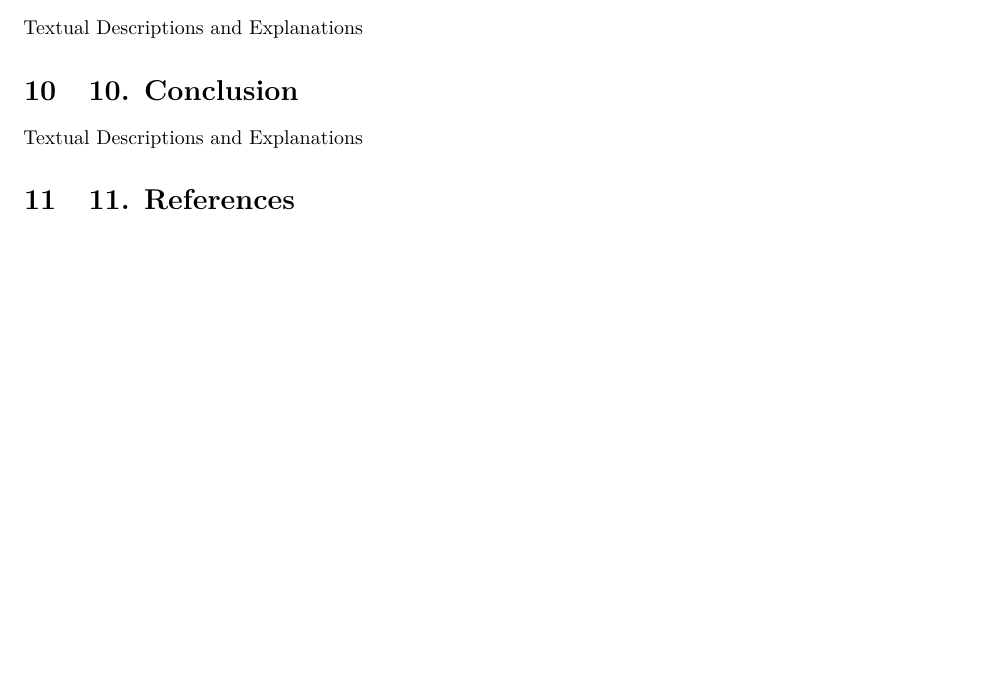
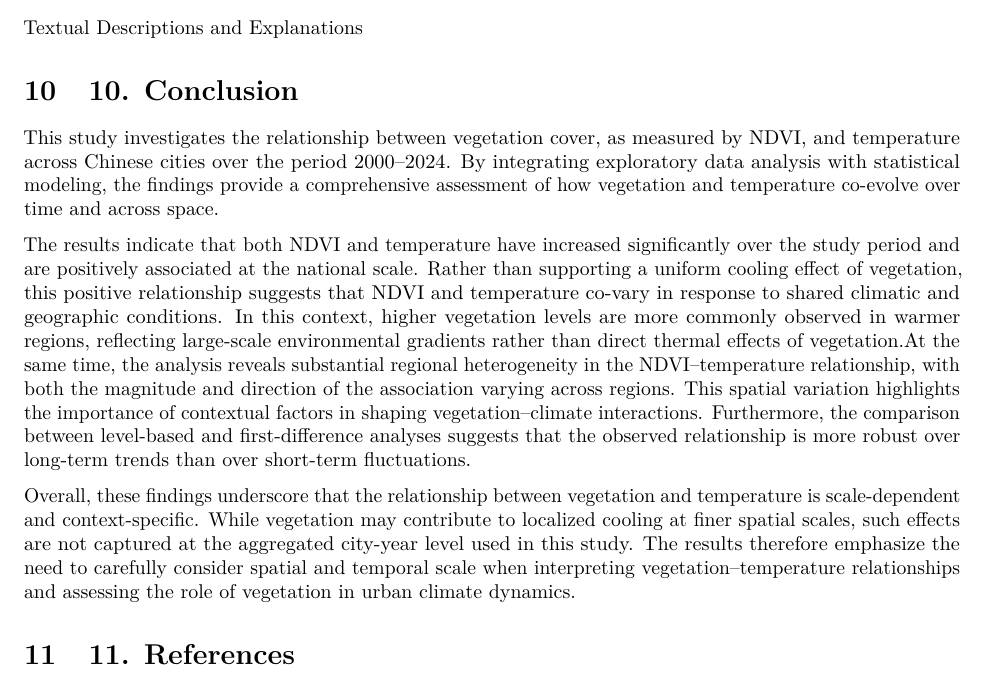
Before and after one commit to jessica-hf9/FinalProject_Huangfu-Zheng, an R Markdown document (analysis.Rmd): part of page 9 of 9, cut so that both start at the same text, the shorter picture padded with empty space. Rendered offline with R 4.5, knitr and Pandoc, then LaTeX, with nearby package versions.

Commit message:
Finished Conclusion

```diff
--- a/analysis.Rmd
+++ b/analysis.Rmd
@@ -246,7 +243,11 @@ In addition, the effectiveness of vegetation in mitigating heat is context-depen
 Textual Descriptions and Explanations
 
 # 10. Conclusion
-Textual Descriptions and Explanations
+This study investigates the relationship between vegetation cover, as measured by NDVI, and temperature across Chinese cities over the period 2000–2024. By integrating exploratory data analysis with statistical modeling, the findings provide a comprehensive assessment of how vegetation and temperature co-evolve over time and across space.
+
+The results indicate that both NDVI and temperature have increased significantly over the study period and are positively associated at the national scale. Rather than supporting a uniform cooling effect of vegetation, this positive relationship suggests that NDVI and temperature co-vary in response to shared climatic and geographic conditions. In this context, higher vegetation levels are more commonly observed in warmer regions, reflecting large-scale environmental gradients rather than direct thermal effects of vegetation.At the same time, the analysis reveals substantial regional heterogeneity in the NDVI–temperature relationship, with both the magnitude and direction of the association varying across regions. This spatial variation highlights the importance of contextual factors in shaping vegetation–climate interactions. Furthermore, the comparison between level-based and first-difference analyses suggests that the observed relationship is more robust over long-term trends than over short-term fluctuations.
+
+Overall, these findings underscore that the relationship between vegetation and temperature is scale-dependent and context-specific. While vegetation may contribute to localized cooling at finer spatial scales, such effects are not captured at the aggregated city-year level used in this study. The results therefore emphasize the need to carefully consider spatial and temporal scale when interpreting vegetation–temperature relationships and assessing the role of vegetation in urban climate dynamics.
 
 # 11. References
 https://www.mybib.com/j/KnowingFragileSwan
```
Also changed, not shown: analysis.Rmd (3 more changed lines).
